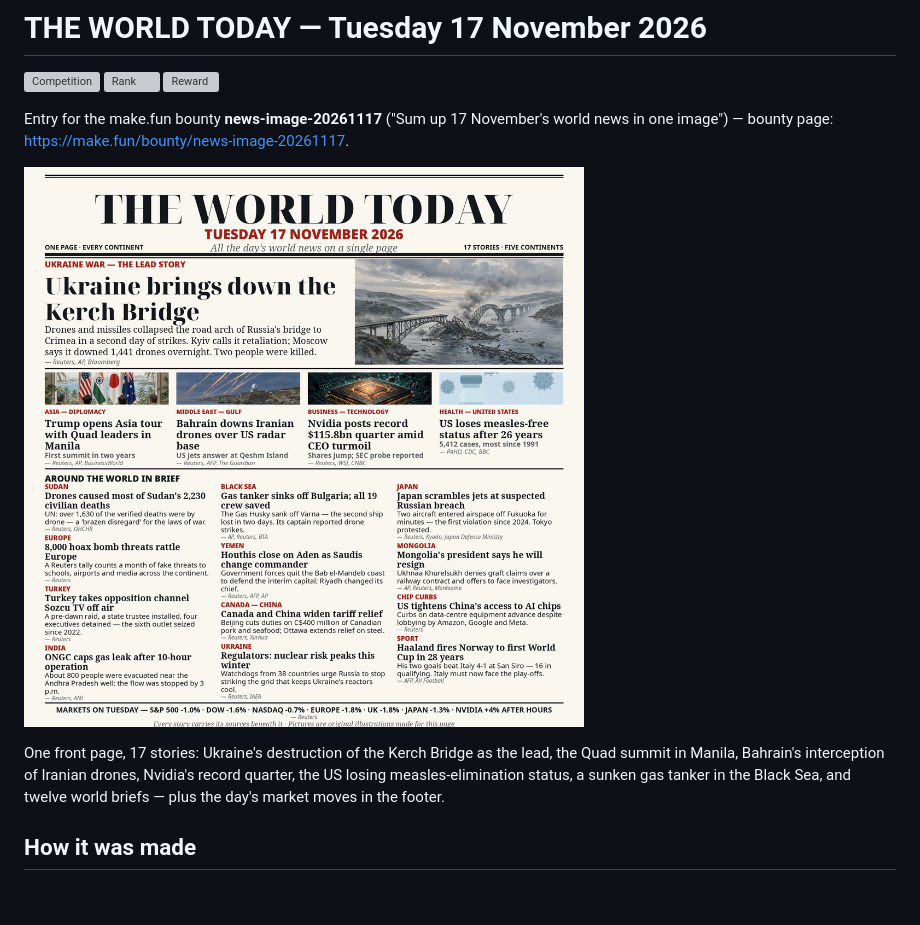
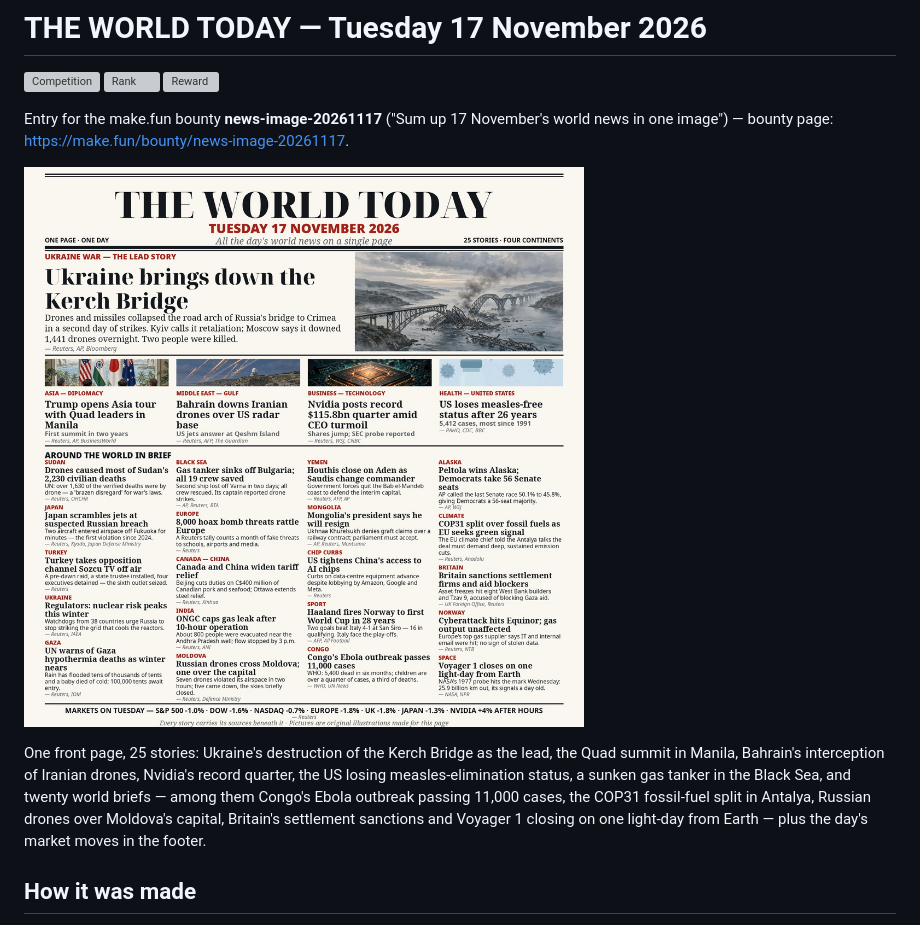
Before and after one commit to fadliferdian74-lgtm/news-image-20261117, a Markdown page: README.md, the part around the change. Drawn GitHub-style; pictures changed too: entry.png; blank space fills up the shorter version; grey boxes are pictures that could not be loaded.

Commit message:
Denser edition: 25 stories — add Alaska Senate, COP31, Gaza shelter, Moldova drones, Congo Ebola, UK sanctions, Equinor, Voyager 1 briefs

```diff
--- a/README.md
+++ b/README.md
@@ -9,11 +9,14 @@ world news in one image") — bounty page: https://make.fun/bounty/news-image-20
 
 ![The World Today front page](entry.png)
 
-One front page, 17 stories: Ukraine's destruction of the Kerch Bridge as the
+One front page, 25 stories: Ukraine's destruction of the Kerch Bridge as the
 lead, the Quad summit in Manila, Bahrain's interception of Iranian drones,
 Nvidia's record quarter, the US losing measles-elimination status, a sunken
-gas tanker in the Black Sea, and twelve world briefs — plus the day's market
-moves in the footer.
+gas tanker in the Black Sea, and twenty world briefs — among them Congo's
+Ebola outbreak passing 11,000 cases, the COP31 fossil-fuel split in Antalya,
+Russian drones over Moldova's capital, Britain's settlement sanctions and
+Voyager 1 closing on one light-day from Earth — plus the day's market moves
+in the footer.
 
 ## How it was made
 
```
Also changed, not shown: SOURCES.md (+81 -0 lines).
